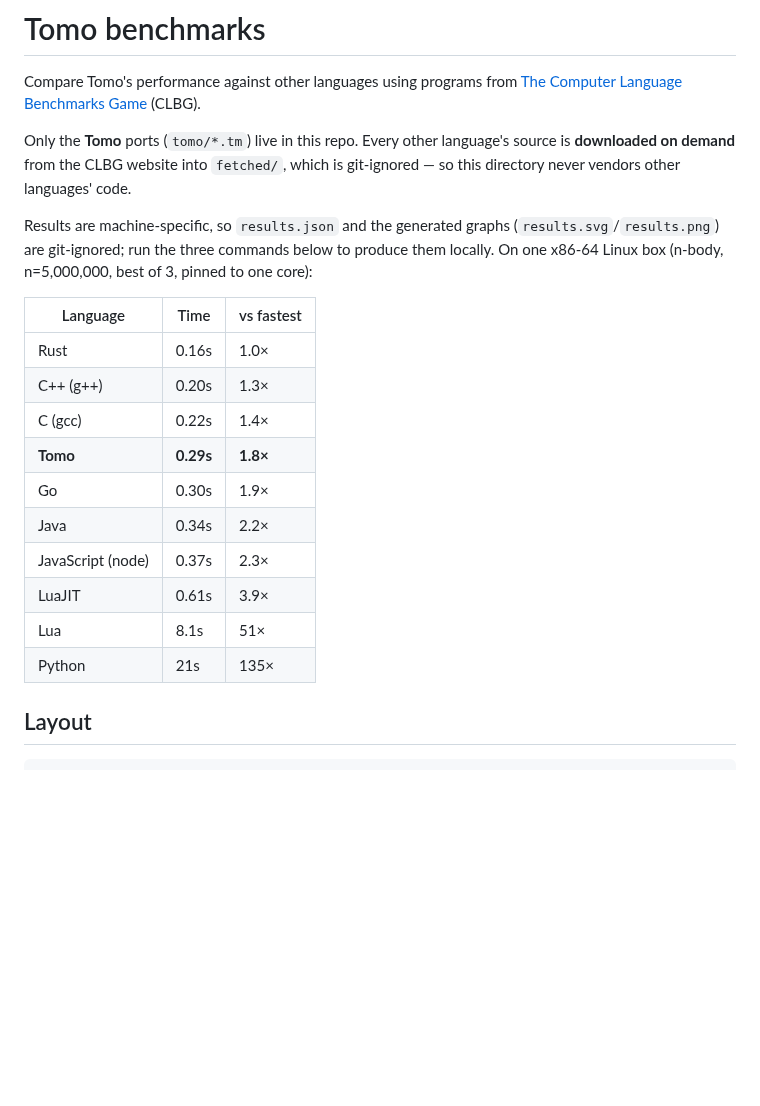
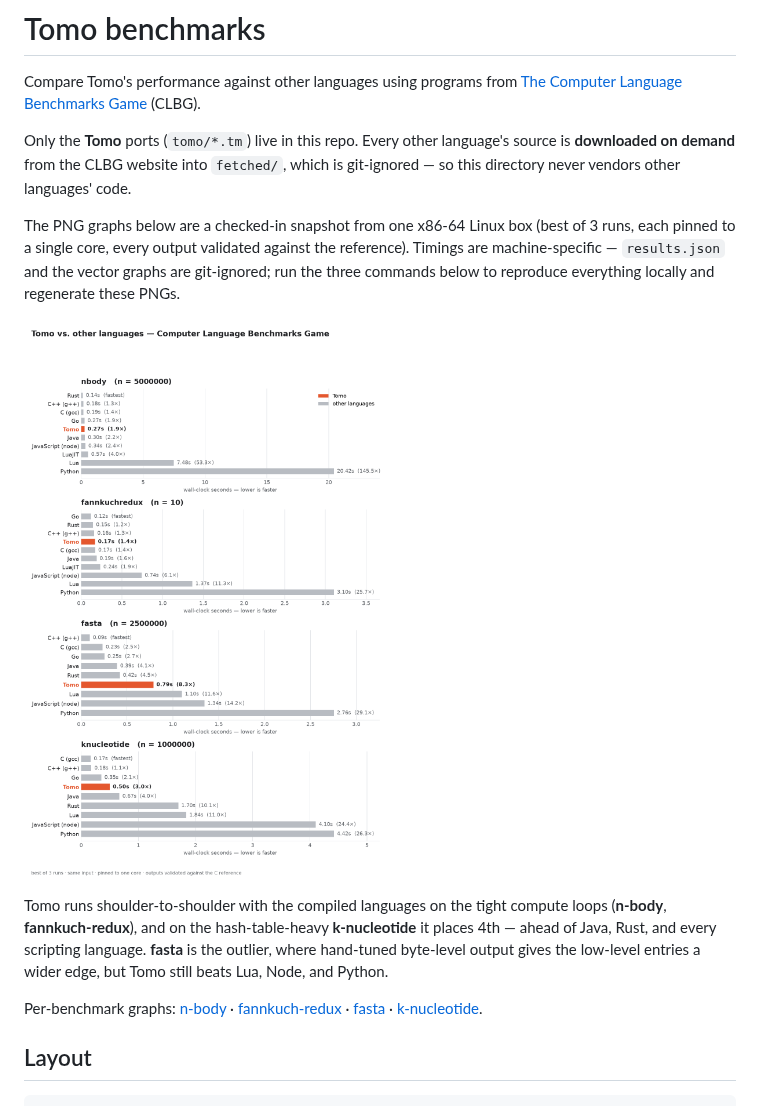
Before and after one commit to bruce-hill/tomo, a Markdown page: benchmarks/README.md, the part around the change. Rendered like a GitHub page; pictures changed too: benchmarks/results.png (added); blank space fills up the shorter version.

Commit message:
Check in benchmark result graphs and embed them in the README
The generated PNG graphs (combined overview + one per benchmark) are now
tracked as a representative snapshot and embedded in benchmarks/README.md,
so the results are visible without running the suite. results.json and the
SVG graphs stay git-ignored (machine-specific / redundant); the PNGs
regenerate in place via `python3 plot.py`.

Co-Authored-By: Claude Sonnet 5 <noreply@anthropic.com>

```diff
--- a/benchmarks/README.md
+++ b/benchmarks/README.md
@@ -7,23 +7,23 @@ Only the **Tomo** ports (`tomo/*.tm`) live in this repo. Every other language's
 source is **downloaded on demand** from the CLBG website into `fetched/`, which
 is git-ignored — so this directory never vendors other languages' code.
 
-Results are machine-specific, so `results.json` and the generated graphs
-(`results.svg`/`results.png`) are git-ignored; run the three commands below to
-produce them locally. On one x86-64 Linux box (n-body, n=5,000,000, best of 3,
-pinned to one core):
+The PNG graphs below are a checked-in snapshot from one x86-64 Linux box (best
+of 3 runs, each pinned to a single core, every output validated against the
+reference). Timings are machine-specific — `results.json` and the vector
+graphs are git-ignored; run the three commands below to reproduce everything
+locally and regenerate these PNGs.
 
-| Language | Time | vs fastest |
-|---|---|---|
-| Rust | 0.16s | 1.0× |
-| C++ (g++) | 0.20s | 1.3× |
-| C (gcc) | 0.22s | 1.4× |
-| **Tomo** | **0.29s** | **1.8×** |
-| Go | 0.30s | 1.9× |
-| Java | 0.34s | 2.2× |
-| JavaScript (node) | 0.37s | 2.3× |
-| LuaJIT | 0.61s | 3.9× |
-| Lua | 8.1s | 51× |
-| Python | 21s | 135× |
+![Tomo vs. other languages across four CLBG benchmarks](results.png)
+
+Tomo runs shoulder-to-shoulder with the compiled languages on the tight
+compute loops (**n-body**, **fannkuch-redux**), and on the hash-table-heavy
+**k-nucleotide** it places 4th — ahead of Java, Rust, and every scripting
+language. **fasta** is the outlier, where hand-tuned byte-level output gives
+the low-level entries a wider edge, but Tomo still beats Lua, Node, and Python.
+
+Per-benchmark graphs: [n-body](results-nbody.png) ·
+[fannkuch-redux](results-fannkuchredux.png) · [fasta](results-fasta.png) ·
+[k-nucleotide](results-knucleotide.png).
 
 ## Layout
 
```
Also changed, not shown: benchmarks/results-fannkuchredux.png (added), benchmarks/results-fasta.png (added), benchmarks/results-knucleotide.png (added), benchmarks/results-nbody.png (added), 1 other file.
